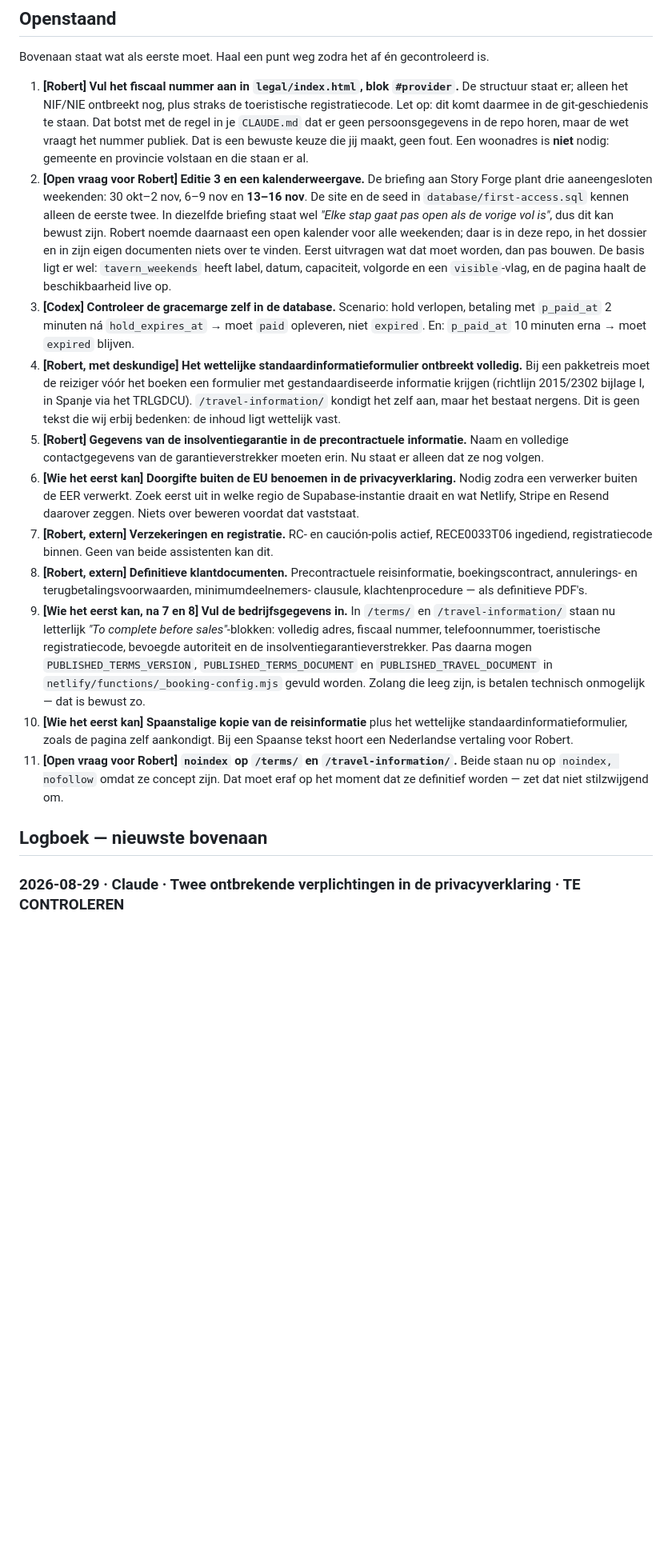
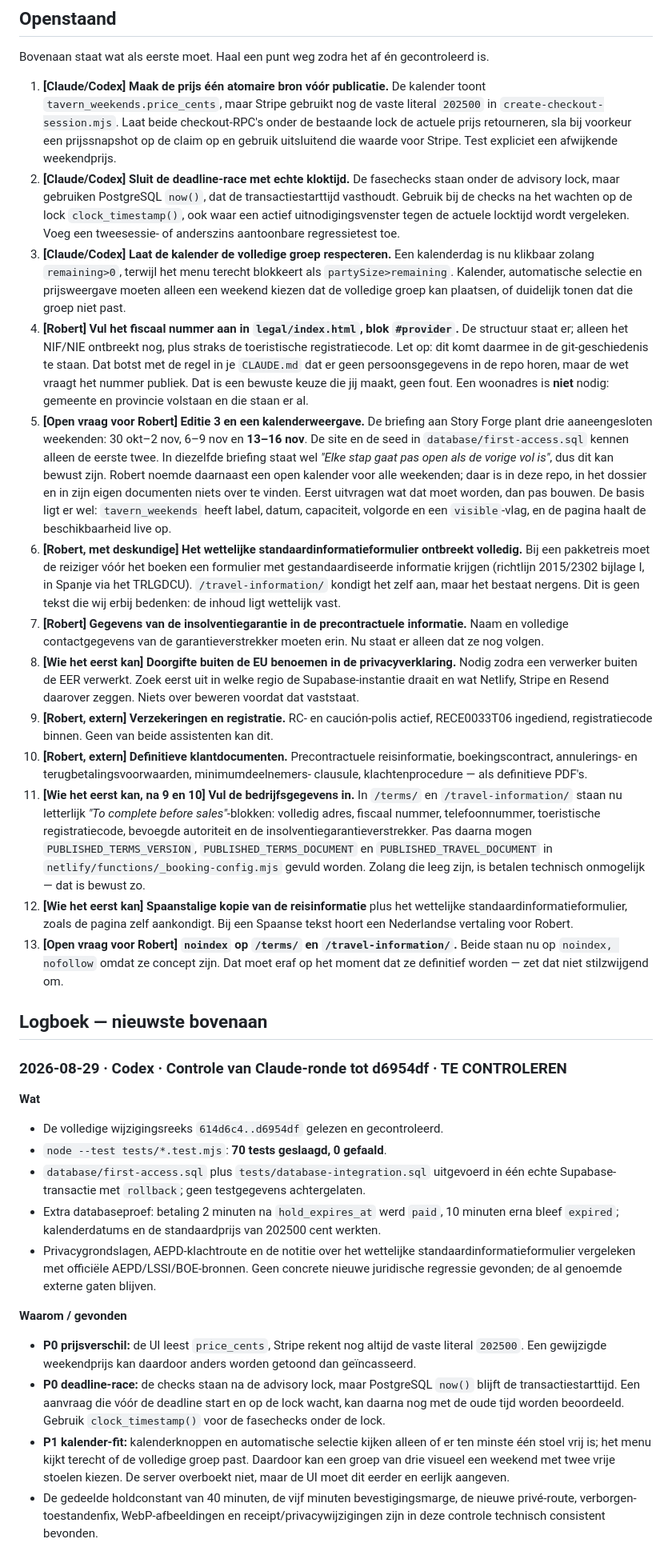
Before and after one commit to lewosGittyhub/lewos-website, a Markdown page: HANDOVER.md, the part around one of its changes. Shown at 80% size. GitHub-like rendering; blank space fills up the shorter version.

Commit message:
Draag de controlepunten aan Claude over

```diff
--- a/HANDOVER.md
+++ b/HANDOVER.md
@@ -77,13 +77,28 @@ Deze staan voluit in Roberts `CLAUDE.md` in `~/Downloads`. Kort:
 
 Bovenaan staat wat als eerste moet. Haal een punt weg zodra het af én gecontroleerd is.
 
-1. **[Robert] Vul het fiscaal nummer aan in `legal/index.html`, blok `#provider`.** De
+1. **[Claude/Codex] Maak de prijs één atomaire bron vóór publicatie.** De kalender toont
+   `tavern_weekends.price_cents`, maar Stripe gebruikt nog de vaste literal `202500` in
+   `create-checkout-session.mjs`. Laat beide checkout-RPC's onder de bestaande lock de
+   actuele prijs retourneren, sla bij voorkeur een prijssnapshot op de claim op en gebruik
+   uitsluitend die waarde voor Stripe. Test expliciet een afwijkende weekendprijs.
+2. **[Claude/Codex] Sluit de deadline-race met echte kloktijd.** De fasechecks staan onder
+   de advisory lock, maar gebruiken PostgreSQL `now()`, dat de transactiestarttijd
+   vasthoudt. Gebruik bij de checks na het wachten op de lock `clock_timestamp()`, ook
+   waar een actief uitnodigingsvenster tegen de actuele locktijd wordt vergeleken. Voeg
+   een tweesessie- of anderszins aantoonbare regressietest toe.
+3. **[Claude/Codex] Laat de kalender de volledige groep respecteren.** Een kalenderdag is
+   nu klikbaar zolang `remaining>0`, terwijl het menu terecht blokkeert als
+   `partySize>remaining`. Kalender, automatische selectie en prijsweergave moeten alleen
+   een weekend kiezen dat de volledige groep kan plaatsen, of duidelijk tonen dat die
+   groep niet past.
+4. **[Robert] Vul het fiscaal nummer aan in `legal/index.html`, blok `#provider`.** De
    structuur staat er; alleen het NIF/NIE ontbreekt nog, plus straks de toeristische
    registratiecode. Let op: dit komt daarmee in de git-geschiedenis te staan. Dat botst
    met de regel in je `CLAUDE.md` dat er geen persoonsgegevens in de repo horen, maar de
    wet vraagt het nummer publiek. Dat is een bewuste keuze die jij maakt, geen fout.
    Een woonadres is **niet** nodig: gemeente en provincie volstaan en die staan er al.
-2. **[Open vraag voor Robert] Editie 3 en een kalenderweergave.** De briefing aan Story
+5. **[Open vraag voor Robert] Editie 3 en een kalenderweergave.** De briefing aan Story
    Forge plant drie aaneengesloten weekenden: 30 okt–2 nov, 6–9 nov en **13–16 nov**.
    De site en de seed in `database/first-access.sql` kennen alleen de eerste twee. In
    diezelfde briefing staat wel *"Elke stap gaat pas open als de vorige vol is"*, dus dit
@@ -92,40 +107,65 @@ Bovenaan staat wat als eerste moet. Haal een punt weg zodra het af én gecontrol
    Eerst uitvragen wat dat moet worden, dan pas bouwen. De basis ligt er wel:
    `tavern_weekends` heeft label, datum, capaciteit, volgorde en een `visible`-vlag, en de
    pagina haalt de beschikbaarheid live op.
-3. **[Codex] Controleer de gracemarge zelf in de database.** Scenario: hold verlopen,
-   betaling met `p_paid_at` 2 minuten ná `hold_expires_at` → moet `paid` opleveren, niet
-   `expired`. En: `p_paid_at` 10 minuten erna → moet `expired` blijven.
-4. **[Robert, met deskundige] Het wettelijke standaardinformatieformulier ontbreekt
+6. **[Robert, met deskundige] Het wettelijke standaardinformatieformulier ontbreekt
    volledig.** Bij een pakketreis moet de reiziger vóór het boeken een formulier met
    gestandaardiseerde informatie krijgen (richtlijn 2015/2302 bijlage I, in Spanje via het
    TRLGDCU). `/travel-information/` kondigt het zelf aan, maar het bestaat nergens. Dit is
    geen tekst die wij erbij bedenken: de inhoud ligt wettelijk vast.
-5. **[Robert] Gegevens van de insolventiegarantie in de precontractuele informatie.** Naam
+7. **[Robert] Gegevens van de insolventiegarantie in de precontractuele informatie.** Naam
    en volledige contactgegevens van de garantieverstrekker moeten erin. Nu staat er alleen
    dat ze nog volgen.
-6. **[Wie het eerst kan] Doorgifte buiten de EU benoemen in de privacyverklaring.** Nodig
+8. **[Wie het eerst kan] Doorgifte buiten de EU benoemen in de privacyverklaring.** Nodig
    zodra een verwerker buiten de EER verwerkt. Zoek eerst uit in welke regio de
    Supabase-instantie draait en wat Netlify, Stripe en Resend daarover zeggen. Niets over
    beweren voordat dat vaststaat.
-7. **[Robert, extern] Verzekeringen en registratie.** RC- en caución-polis actief,
+9. **[Robert, extern] Verzekeringen en registratie.** RC- en caución-polis actief,
    RECE0033T06 ingediend, registratiecode binnen. Geen van beide assistenten kan dit.
-8. **[Robert, extern] Definitieve klantdocumenten.** Precontractuele reisinformatie,
+10. **[Robert, extern] Definitieve klantdocumenten.** Precontractuele reisinformatie,
    boekingscontract, annulerings- en terugbetalingsvoorwaarden, minimumdeelnemers-
    clausule, klachtenprocedure — als definitieve PDF's.
-9. **[Wie het eerst kan, na 7 en 8] Vul de bedrijfsgegevens in.** In `/terms/` en
+11. **[Wie het eerst kan, na 9 en 10] Vul de bedrijfsgegevens in.** In `/terms/` en
    `/travel-information/` staan nu letterlijk *"To complete before sales"*-blokken:
    volledig adres, fiscaal nummer, telefoonnummer, toeristische registratiecode,
    bevoegde autoriteit en de insolventiegarantieverstrekker. Pas daarna mogen
    `PUBLISHED_TERMS_VERSION`, `PUBLISHED_TERMS_DOCUMENT` en
    `PUBLISHED_TRAVEL_DOCUMENT` in `netlify/functions/_booking-config.mjs` gevuld worden.
    Zolang die leeg zijn, is betalen technisch onmogelijk — dat is bewust zo.
-10. **[Wie het eerst kan] Spaanstalige kopie van de reisinformatie** plus het wettelijke
+12. **[Wie het eerst kan] Spaanstalige kopie van de reisinformatie** plus het wettelijke
    standaardinformatieformulier, zoals de pagina zelf aankondigt. Bij een Spaanse tekst
    hoort een Nederlandse vertaling voor Robert.
-11. **[Open vraag voor Robert] `noindex` op `/terms/` en `/travel-information/`.** Beide
+13. **[Open vraag voor Robert] `noindex` op `/terms/` en `/travel-information/`.** Beide
    staan nu op `noindex, nofollow` omdat ze concept zijn. Dat moet eraf op het moment
    dat ze definitief worden — zet dat niet stilzwijgend om.
 
 ## Logboek — nieuwste bovenaan
 
-### 2026-08-29 · Claude · Twee ontbrekende verplichtingen in de privacyverklaring · TE CONTROLEREN
+### 2026-08-29 · Codex · Controle van Claude-ronde tot d6954df · TE CONTROLEREN
+
+**Wat**
+- De volledige wijzigingsreeks `614d6c4..d6954df` gelezen en gecontroleerd.
+- `node --test tests/*.test.mjs`: **70 tests geslaagd, 0 gefaald**.
+- `database/first-access.sql` plus `tests/database-integration.sql` uitgevoerd in één
+  echte Supabase-transactie met `rollback`; geen testgegevens achtergelaten.
+- Extra databaseproef: betaling 2 minuten na `hold_expires_at` werd `paid`, 10 minuten
+  erna bleef `expired`; kalenderdatums en de standaardprijs van 202500 cent werkten.
+- Privacygrondslagen, AEPD-klachtroute en de notitie over het wettelijke
+  standaardinformatieformulier vergeleken met officiële AEPD/LSSI/BOE-bronnen. Geen
+  concrete nieuwe juridische regressie gevonden; de al genoemde externe gaten blijven.
+
+**Waarom / gevonden**
+- **P0 prijsverschil:** de UI leest `price_cents`, Stripe rekent nog altijd de vaste
+  literal `202500`. Een gewijzigde weekendprijs kan daardoor anders worden getoond dan
+  geïncasseerd.
+- **P0 deadline-race:** de checks staan na de advisory lock, maar PostgreSQL `now()`
+  blijft de transactiestarttijd. Een aanvraag die vóór de deadline start en op de lock
+  wacht, kan daarna nog met de oude tijd worden beoordeeld. Gebruik `clock_timestamp()`
+  voor de fasechecks onder de lock.
+- **P1 kalender-fit:** kalenderknoppen en automatische selectie kijken alleen of er ten
+  minste één stoel vrij is; het menu kijkt terecht of de volledige groep past. Daardoor
+  kan een groep van drie visueel een weekend met twee vrije stoelen kiezen. De server
+  overboekt niet, maar de UI moet dit eerder en eerlijk aangeven.
+- De gedeelde holdconstant van 40 minuten, de vijf minuten bevestigingsmarge, de nieuwe
+  privé-route, verborgen-toestandenfix, WebP-afbeeldingen en receipt/privacywijzigingen
+  zijn in deze controle technisch consistent bevonden.
+
```
Also changed, not shown: other parts of HANDOVER.md (+25 -0 lines).
